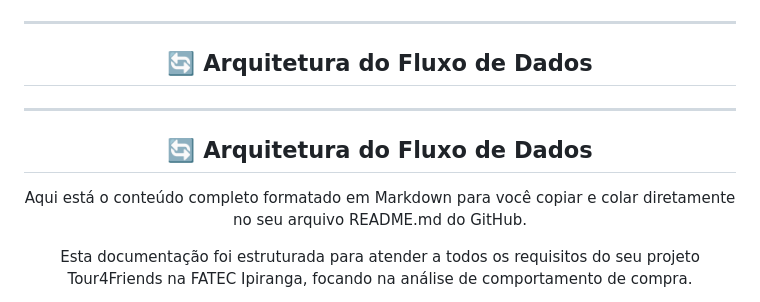
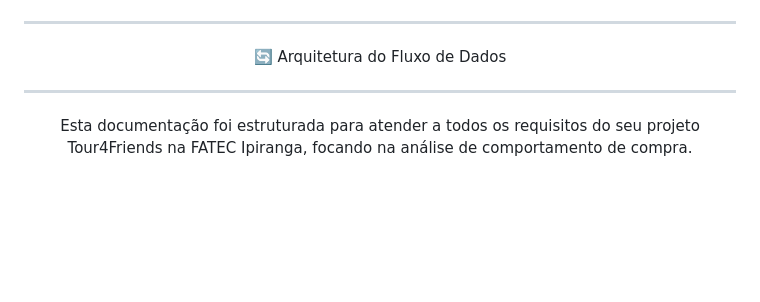
Before and after one commit to Thiago-code-lab/tour4friends-datalake, a Markdown page: README.md, the part around one of its changes. Rendered like a GitHub page; blank space fills up the shorter version.

Commit message:
docs: atualiza fluxo da arquitetura

```diff
--- a/README.md
+++ b/README.md
@@ -61,11 +61,9 @@
 
 ---
 
-## 🔄 Arquitetura do Fluxo de Dados
+🔄 Arquitetura do Fluxo de Dados
+
 ---
-
-## 🔄 Arquitetura do Fluxo de Dados
-Aqui está o conteúdo completo formatado em Markdown para você copiar e colar diretamente no seu arquivo README.md do GitHub.
 
 Esta documentação foi estruturada para atender a todos os requisitos do seu projeto Tour4Friends na FATEC Ipiranga, focando na análise de comportamento de compra.
 
```
Also changed, not shown: other parts of README.md (+2 -2 lines).
